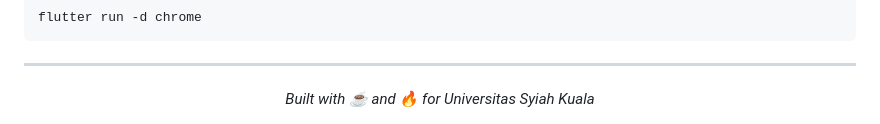
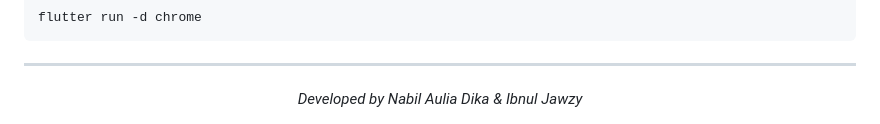
Before and after one commit to nblauliadka/CariQuest, a Markdown page: README.md, the part around the change. GitHub-like rendering.

```diff
--- a/README.md
+++ b/README.md
@@ -94,5 +94,5 @@ flutter run -d chrome
 
 ---
 <div align="center">
-  <i>Built with ☕ and 🔥 for Universitas Syiah Kuala</i>
+  <i>Developed by Nabil Aulia Dika & Ibnul Jawzy</i>
 </div>
```
